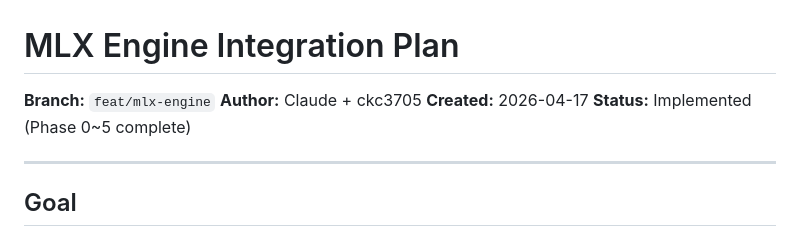
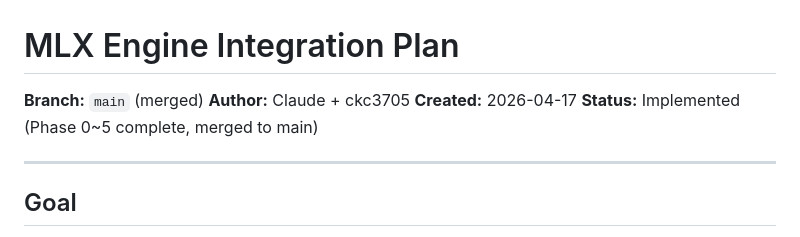
Before and after one commit to repairer5812/ai-email-summarizer, a Markdown page: docs/MLX_ENGINE_PLAN.md, the part around the change. Rendered like a GitHub page.

```diff
--- a/docs/MLX_ENGINE_PLAN.md
+++ b/docs/MLX_ENGINE_PLAN.md
@@ -1,9 +1,9 @@
 # MLX Engine Integration Plan
 
-**Branch:** `feat/mlx-engine`
+**Branch:** `main` (merged)
 **Author:** Claude + ckc3705
 **Created:** 2026-04-17
-**Status:** Implemented (Phase 0~5 complete)
+**Status:** Implemented (Phase 0~5 complete, merged to main)
 
 ---
 
```
Also changed, not shown: docs/MACOS_INSTALL_GUIDE_KO.md (+3 -1 lines).
